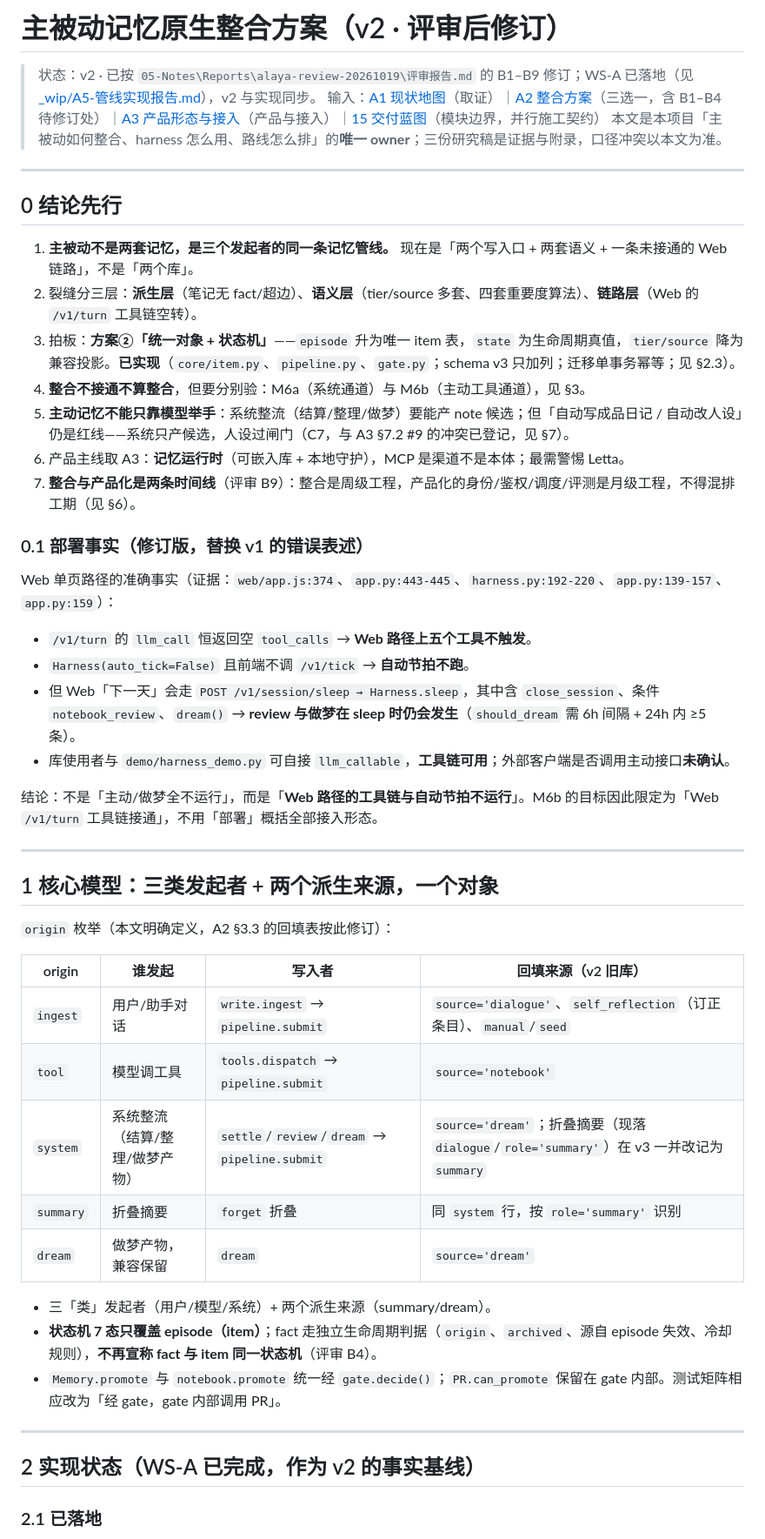
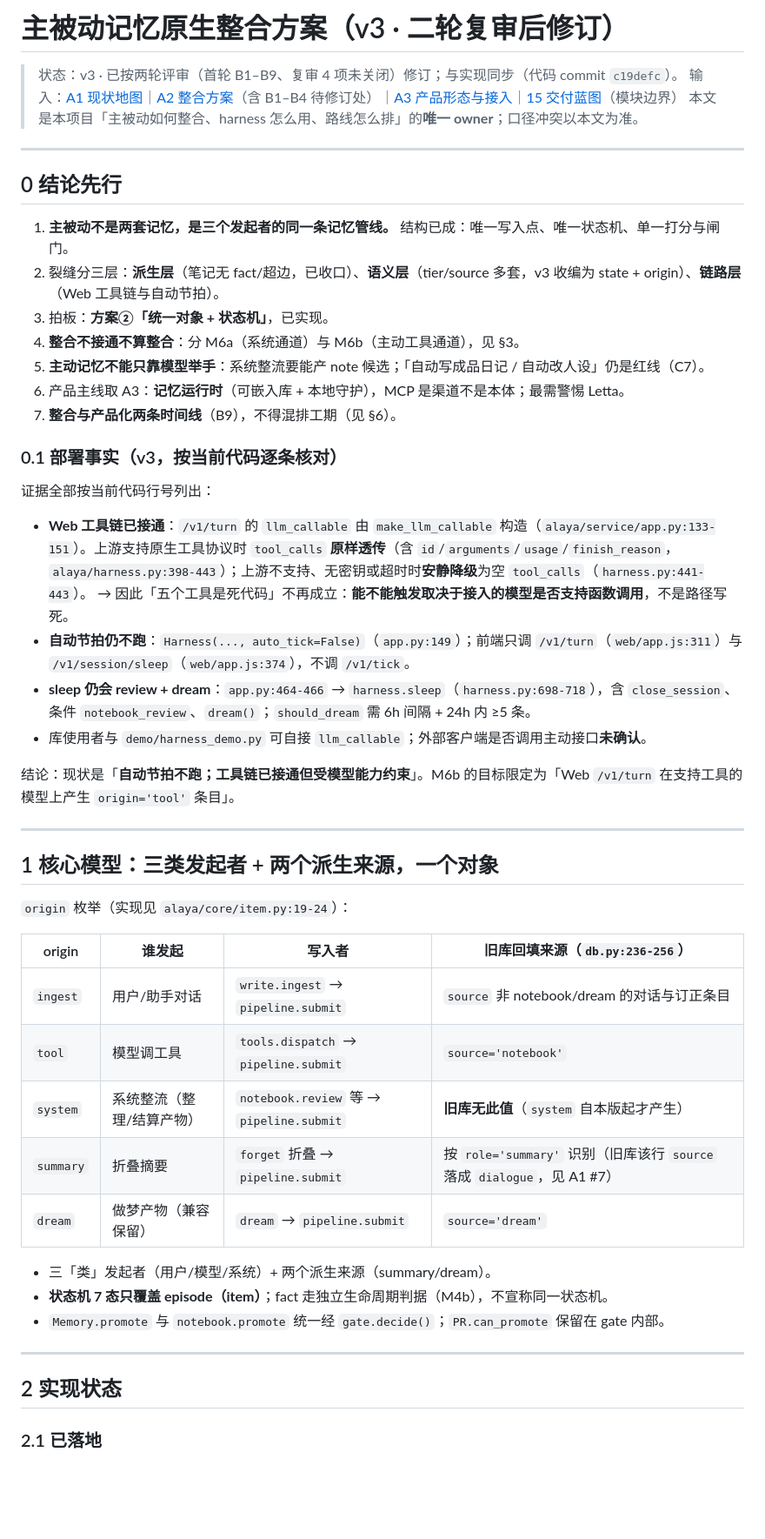
Before and after one commit to Neutr0N-Star/rosmontis-memory, a Markdown page: docs/14-主被动记忆原生整合方案.md, the part around one of its changes. Shown at 87% size. GitHub-like rendering; blank space fills up the shorter version.

```diff
--- a/docs/14-主被动记忆原生整合方案.md
+++ b/docs/14-主被动记忆原生整合方案.md
@@ -1,53 +1,54 @@
-# 主被动记忆原生整合方案（v2 · 评审后修订）
+# 主被动记忆原生整合方案（v3 · 二轮复审后修订）
 
-> 状态：v2 · 已按 `05-Notes\Reports\alaya-review-20261019\评审报告.md` 的 B1–B9 修订；WS-A 已落地（见 [_wip/A5-管线实现报告.md](_wip/A5-管线实现报告.md)），v2 与实现同步。
-> 输入：[A1 现状地图](_wip/A1-现状地图.md)（取证）｜[A2 整合方案](_wip/A2-整合方案.md)（三选一，含 B1–B4 待修订处）｜[A3 产品形态与接入](_wip/A3-产品形态与接入.md)（产品与接入）｜[15 交付蓝图](15-交付蓝图与模块契约.md)（模块边界，并行施工契约）
-> 本文是本项目「主被动如何整合、harness 怎么用、路线怎么排」的**唯一 owner**；三份研究稿是证据与附录，口径冲突以本文为准。
+> 状态：v3 · 已按两轮评审（首轮 B1–B9、复审 4 项未关闭）修订；与实现同步（代码 commit `c19defc`）。
+> 输入：[A1 现状地图](_wip/A1-现状地图.md)｜[A2 整合方案](_wip/A2-整合方案.md)（含 B1–B4 待修订处）｜[A3 产品形态与接入](_wip/A3-产品形态与接入.md)｜[15 交付蓝图](15-交付蓝图与模块契约.md)（模块边界）
+> 本文是本项目「主被动如何整合、harness 怎么用、路线怎么排」的**唯一 owner**；口径冲突以本文为准。
 
 ---
 
 ## 0 结论先行
 
-1. **主被动不是两套记忆，是三个发起者的同一条记忆管线。** 现在是「两个写入口 + 两套语义 + 一条未接通的 Web 链路」，不是「两个库」。
-2. 裂缝分三层：**派生层**（笔记无 fact/超边）、**语义层**（tier/source 多套、四套重要度算法）、**链路层**（Web 的 `/v1/turn` 工具链空转）。
-3. 拍板：**方案②「统一对象 + 状态机」**——`episode` 升为唯一 item 表，`state` 为生命周期真值，`tier/source` 降为兼容投影。**已实现**（`core/item.py`、`pipeline.py`、`gate.py`；schema v3 只加列；迁移单事务幂等；见 §2.3）。
-4. **整合不接通不算整合**，但要分别验：M6a（系统通道）与 M6b（主动工具通道），见 §3。
-5. **主动记忆不能只靠模型举手**：系统整流（结算/整理/做梦）要能产 note 候选；但「自动写成品日记 / 自动改人设」仍是红线——系统只产候选，人设过闸门（C7，与 A3 §7.2 #9 的冲突已登记，见 §7）。
+1. **主被动不是两套记忆，是三个发起者的同一条记忆管线。** 结构已成：唯一写入点、唯一状态机、单一打分与闸门。
+2. 裂缝分三层：**派生层**（笔记无 fact/超边，已收口）、**语义层**（tier/source 多套，v3 收编为 state + origin）、**链路层**（Web 工具链与自动节拍）。
+3. 拍板：**方案②「统一对象 + 状态机」**，已实现。
+4. **整合不接通不算整合**：分 M6a（系统通道）与 M6b（主动工具通道），见 §3。
+5. **主动记忆不能只靠模型举手**：系统整流要能产 note 候选；「自动写成品日记 / 自动改人设」仍是红线（C7）。
 6. 产品主线取 A3：**记忆运行时**（可嵌入库 + 本地守护），MCP 是渠道不是本体；最需警惕 Letta。
-7. **整合与产品化是两条时间线**（评审 B9）：整合是周级工程，产品化的身份/鉴权/调度/评测是月级工程，不得混排工期（见 §6）。
+7. **整合与产品化两条时间线**（B9），不得混排工期（见 §6）。
 
-### 0.1 部署事实（修订版，替换 v1 的错误表述）
+### 0.1 部署事实（v3，按当前代码逐条核对）
 
-Web 单页路径的准确事实（证据：`web/app.js:374`、`app.py:443-445`、`harness.py:192-220`、`app.py:139-157`、`app.py:159`）：
+证据全部按当前代码行号列出：
 
-- `/v1/turn` 的 `llm_call` 恒返回空 `tool_calls` → **Web 路径上五个工具不触发**。
-- `Harness(auto_tick=False)` 且前端不调 `/v1/tick` → **自动节拍不跑**。
-- 但 Web「下一天」会走 `POST /v1/session/sleep → Harness.sleep`，其中含 `close_session`、条件 `notebook_review`、`dream()` → **review 与做梦在 sleep 时仍会发生**（`should_dream` 需 6h 间隔 + 24h 内 ≥5 条）。
-- 库使用者与 `demo/harness_demo.py` 可自接 `llm_callable`，**工具链可用**；外部客户端是否调用主动接口**未确认**。
+- **Web 工具链已接通**：`/v1/turn` 的 `llm_callable` 由 `make_llm_callable` 构造（`alaya/service/app.py:133-151`）。上游支持原生工具协议时 `tool_calls` **原样透传**（含 `id`/`arguments`/`usage`/`finish_reason`，`alaya/harness.py:398-443`）；上游不支持、无密钥或超时时**安静降级**为空 `tool_calls`（`harness.py:441-443`）。
+  → 因此「五个工具是死代码」不再成立：**能不能触发取决于接入的模型是否支持函数调用**，不是路径写死。
+- **自动节拍仍不跑**：`Harness(..., auto_tick=False)`（`app.py:149`）；前端只调 `/v1/turn`（`web/app.js:311`）与 `/v1/session/sleep`（`web/app.js:374`），不调 `/v1/tick`。
+- **sleep 仍会 review + dream**：`app.py:464-466` → `harness.sleep`（`harness.py:698-718`），含 `close_session`、条件 `notebook_review`、`dream()`；`should_dream` 需 6h 间隔 + 24h 内 ≥5 条。
+- 库使用者与 `demo/harness_demo.py` 可自接 `llm_callable`；外部客户端是否调用主动接口**未确认**。
 
-结论：不是「主动/做梦全不运行」，而是「**Web 路径的工具链与自动节拍不运行**」。M6b 的目标因此限定为「Web `/v1/turn` 工具链接通」，不用「部署」概括全部接入形态。
+结论：现状是「**自动节拍不跑；工具链已接通但受模型能力约束**」。M6b 的目标限定为「Web `/v1/turn` 在支持工具的模型上产生 `origin='tool'` 条目」。
 
 ---
 
 ## 1 核心模型：三类发起者 + 两个派生来源，一个对象
 
-`origin` 枚举（本文明确定义，A2 §3.3 的回填表按此修订）：
+`origin` 枚举（实现见 `alaya/core/item.py:19-24`）：
 
-| origin | 谁发起 | 写入者 | 回填来源（v2 旧库） |
+| origin | 谁发起 | 写入者 | 旧库回填来源（`db.py:236-256`） |
 |---|---|---|---|
-| `ingest` | 用户/助手对话 | `write.ingest` → `pipeline.submit` | `source='dialogue'`、`self_reflection`（订正条目）、`manual`/`seed` |
+| `ingest` | 用户/助手对话 | `write.ingest` → `pipeline.submit` | `source` 非 notebook/dream 的对话与订正条目 |
 | `tool` | 模型调工具 | `tools.dispatch` → `pipeline.submit` | `source='notebook'` |
-| `system` | 系统整流（结算/整理/做梦产物） | `settle`/`review`/`dream` → `pipeline.submit` | `source='dream'`；折叠摘要（现落 `dialogue`/`role='summary'`）在 v3 一并改记为 `summary` |
-| `summary` | 折叠摘要 | `forget` 折叠 | 同 `system` 行，按 `role='summary'` 识别 |
-| `dream` | 做梦产物，兼容保留 | `dream` | `source='dream'` |
+| `system` | 系统整流（整理/结算产物） | `notebook.review` 等 → `pipeline.submit` | **旧库无此值**（`system` 自本版起才产生） |
+| `summary` | 折叠摘要 | `forget` 折叠 → `pipeline.submit` | 按 `role='summary'` 识别（旧库该行 `source` 落成 `dialogue`，见 A1 #7） |
+| `dream` | 做梦产物（兼容保留） | `dream` → `pipeline.submit` | `source='dream'` |
 
 - 三「类」发起者（用户/模型/系统）+ 两个派生来源（summary/dream）。
-- **状态机 7 态只覆盖 episode（item）**；fact 走独立生命周期判据（`origin`、`archived`、源自 episode 失效、冷却规则），**不再宣称 fact 与 item 同一状态机**（评审 B4）。
-- `Memory.promote` 与 `notebook.promote` 统一经 `gate.decide()`；`PR.can_promote` 保留在 gate 内部。测试矩阵相应改为「经 gate，gate 内部调用 PR」。
+- **状态机 7 态只覆盖 episode（item）**；fact 走独立生命周期判据（M4b），不宣称同一状态机。
+- `Memory.promote` 与 `notebook.promote` 统一经 `gate.decide()`；`PR.can_promote` 保留在 gate 内部。
 
 ---
 
-## 2 实现状态（WS-A 已完成，作为 v2 的事实基线）
+## 2 实现状态
 
 ### 2.1 已落地
 
```
Also changed, not shown: other parts of docs/14-主被动记忆原生整合方案.md (+50 -52 lines), docs/15-交付蓝图与模块契约.md (+30 -3 lines), docs/_wip/A2-整合方案.md (+2 -0 lines).
